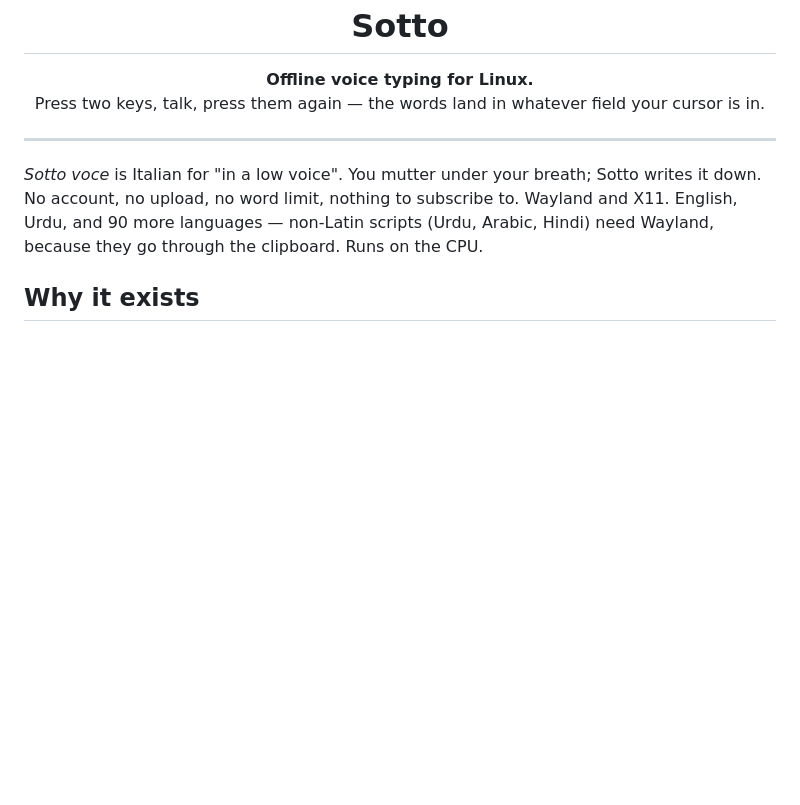
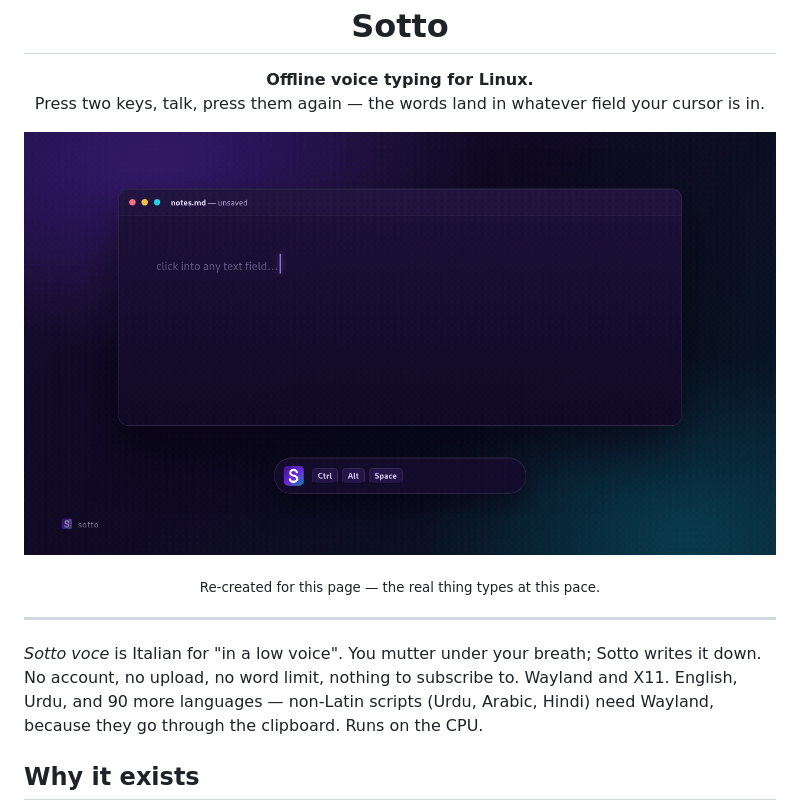
Before and after one commit to sahil2837j-eng/sotto, a Markdown page: README.md, the part around the change. Drawn GitHub-style; pictures changed too: assets/demo.gif (added); blank space fills up the shorter version.

```diff
--- a/README.md
+++ b/README.md
@@ -6,6 +6,11 @@
 
 <p align="center"><b>Offline voice typing for Linux.</b><br>
 Press two keys, talk, press them again — the words land in whatever field your cursor is in.</p>
+
+<p align="center">
+  <img src="assets/demo.gif" width="880" alt="Sotto typing a dictated sentence into a notes window">
+</p>
+<p align="center"><sub>Re-created for this page — the real thing types at this pace.</sub></p>
 
 ---
 
```
Also changed, not shown: 3 other files.
